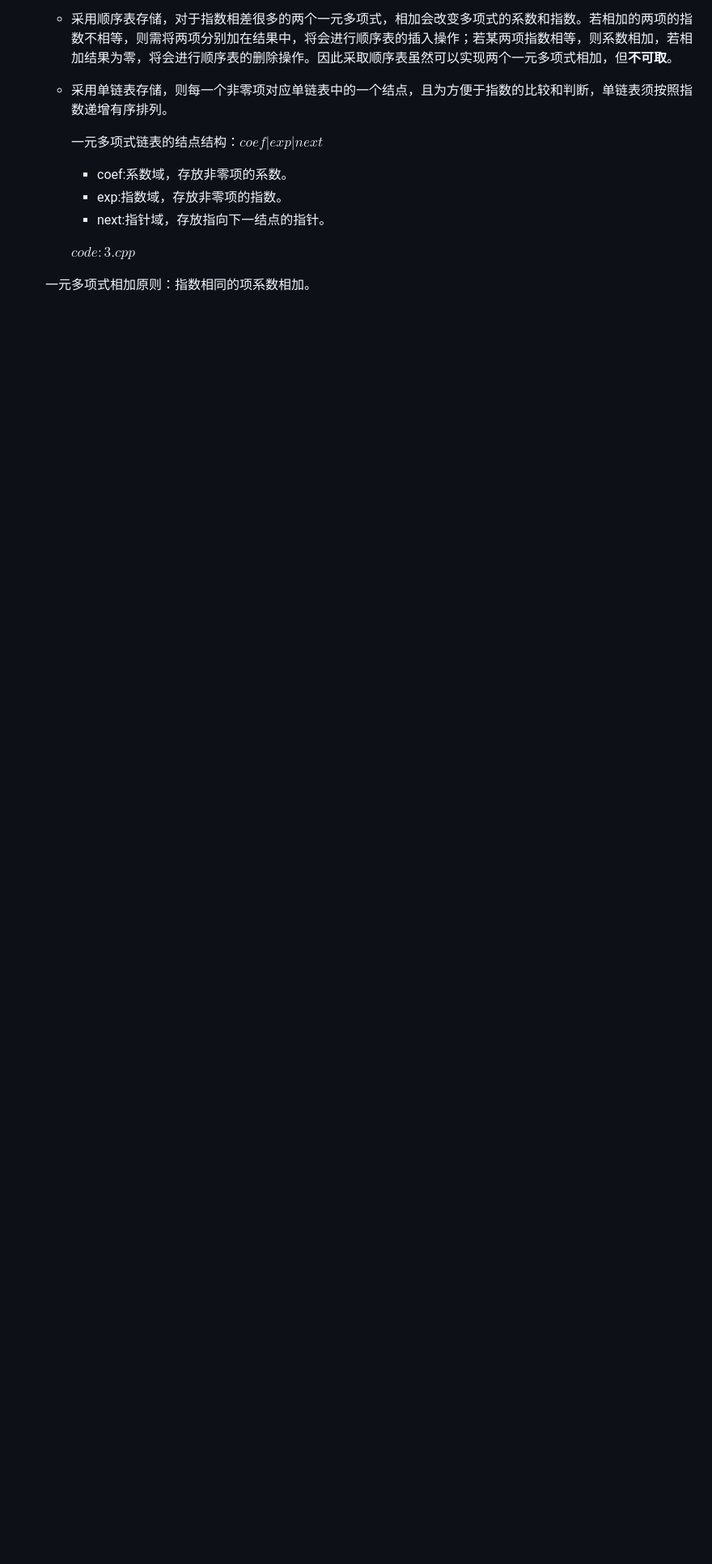
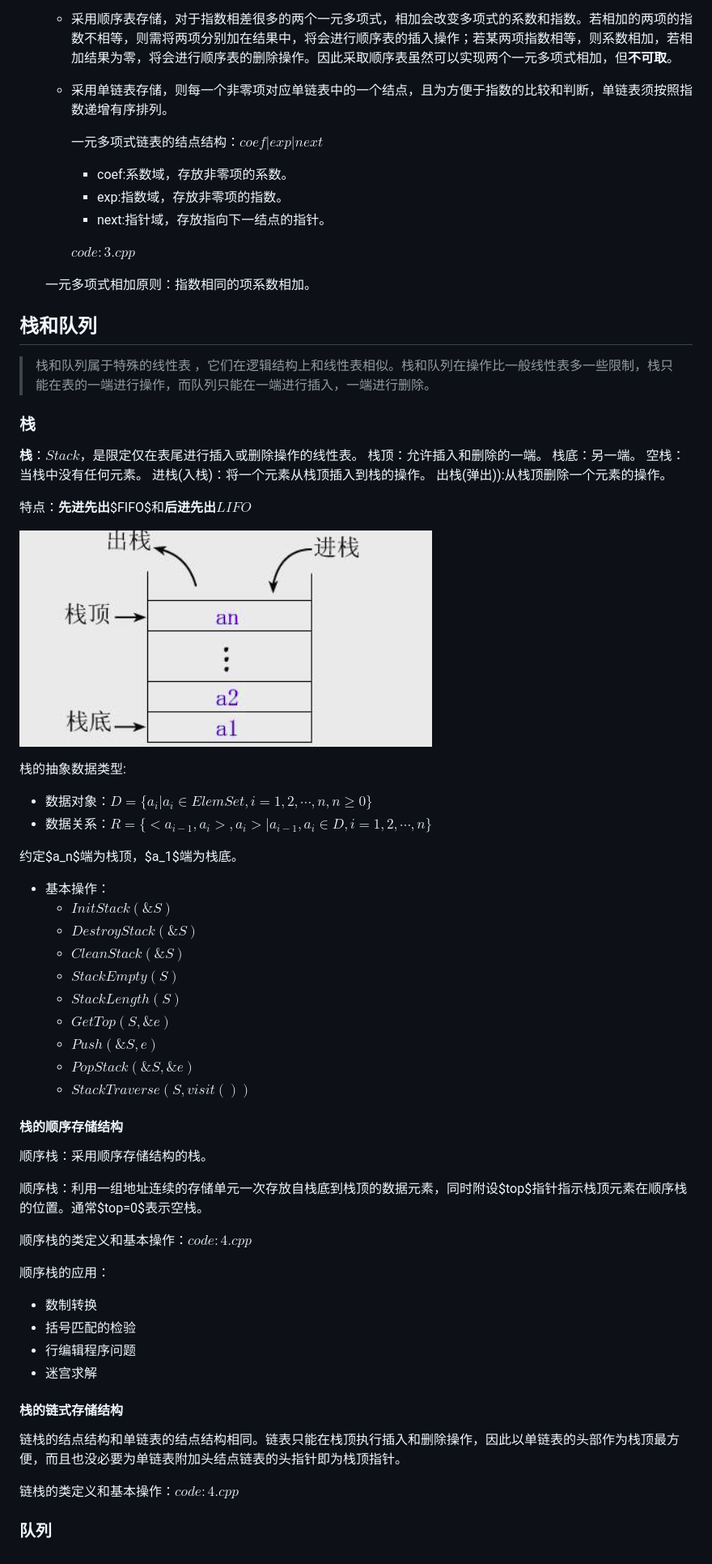
Before and after one commit to WinterSoHot/Accumulating-process, a Markdown page: data_structure/ds.md, the part around the change printed below. Shown: that part at 81% size. Rendered like a GitHub page; pictures changed too: data_structure/imgs/OverviewOfStack.png (added); blank space fills up the shorter version.

```diff
--- a/data_structure/ds.md
+++ b/data_structure/ds.md
@@ -182,3 +186,61 @@ $$LOC(a_{i+1}) = LOC(a_i) + m$$
         $code:3.cpp$
 
     一元多项式相加原则：指数相同的项系数相加。
+
+## 栈和队列
+
+> 栈和队列属于特殊的线性表 ，它们在逻辑结构上和线性表相似。栈和队列在操作比一般线性表多一些限制，栈只能在表的一端进行操作，而队列只能在一端进行插入，一端进行删除。
+
+### 栈
+
+**栈**：$Stack$，是限定仅在表尾进行插入或删除操作的线性表。
+栈顶：允许插入和删除的一端。
+栈底：另一端。
+空栈：当栈中没有任何元素。
+进栈(入栈)：将一个元素从栈顶插入到栈的操作。
+出栈(弹出)):从栈顶删除一个元素的操作。
+
+特点：**先进先出**$FIFO$和**后进先出**$LIFO$
+
+![OverviewOfStack](./imgs/OverviewOfStack.png)
+
+栈的抽象数据类型:
+
+- 数据对象：$D=\{a_i | a_i \in  ElemSet,i=1,2,\cdots,n,n \ge 0\}$
+- 数据关系：$R=\{<a_{i-1},a_i>,a_i>|a_{i-1},a_i \in D,i=1,2,\cdots,n\}$
+
+约定$a_n$端为栈顶，$a_1$端为栈底。
+
+- 基本操作：
+    - $InitStack(\&S)$
+    - $DestroyStack(\&S)$
+    - $CleanStack(\&S)$
+    - $StackEmpty(S)$
+    - $StackLength(S)$
+    - $GetTop(S,\&e)$
+    - $Push(\&S,e)$
+    - $PopStack(\&S,\&e)$
+    - $StackTraverse(S,visit())$
+
+#### 栈的顺序存储结构
+
+顺序栈：采用顺序存储结构的栈。
+
+顺序栈：利用一组地址连续的存储单元一次存放自栈底到栈顶的数据元素，同时附设$top$指针指示栈顶元素在顺序栈的位置。通常$top=0$表示空栈。
+
+顺序栈的类定义和基本操作：$code:4.cpp$
+
+顺序栈的应用：
+
+- 数制转换
+- 括号匹配的检验
+- 行编辑程序问题
+- 迷宫求解
+
+#### 栈的链式存储结构
+
+链栈的结点结构和单链表的结点结构相同。链表只能在栈顶执行插入和删除操作，因此以单链表的头部作为栈顶最方便，而且也没必要为单链表附加头结点链表的头指针即为栈顶指针。
+
+链栈的类定义和基本操作：$code:4.cpp$
+
+### 队列
```
Also changed, not shown: other parts of data_structure/ds.md (+4 -0 lines), 5 other files.
